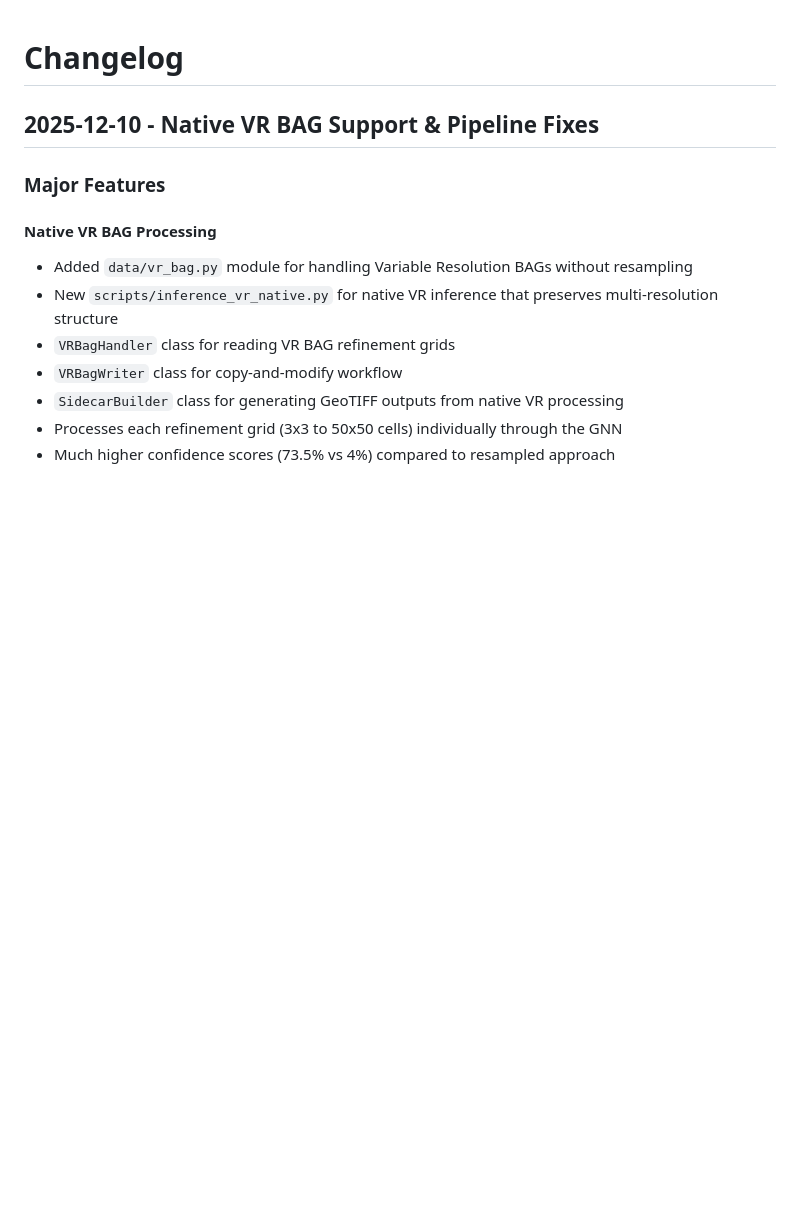
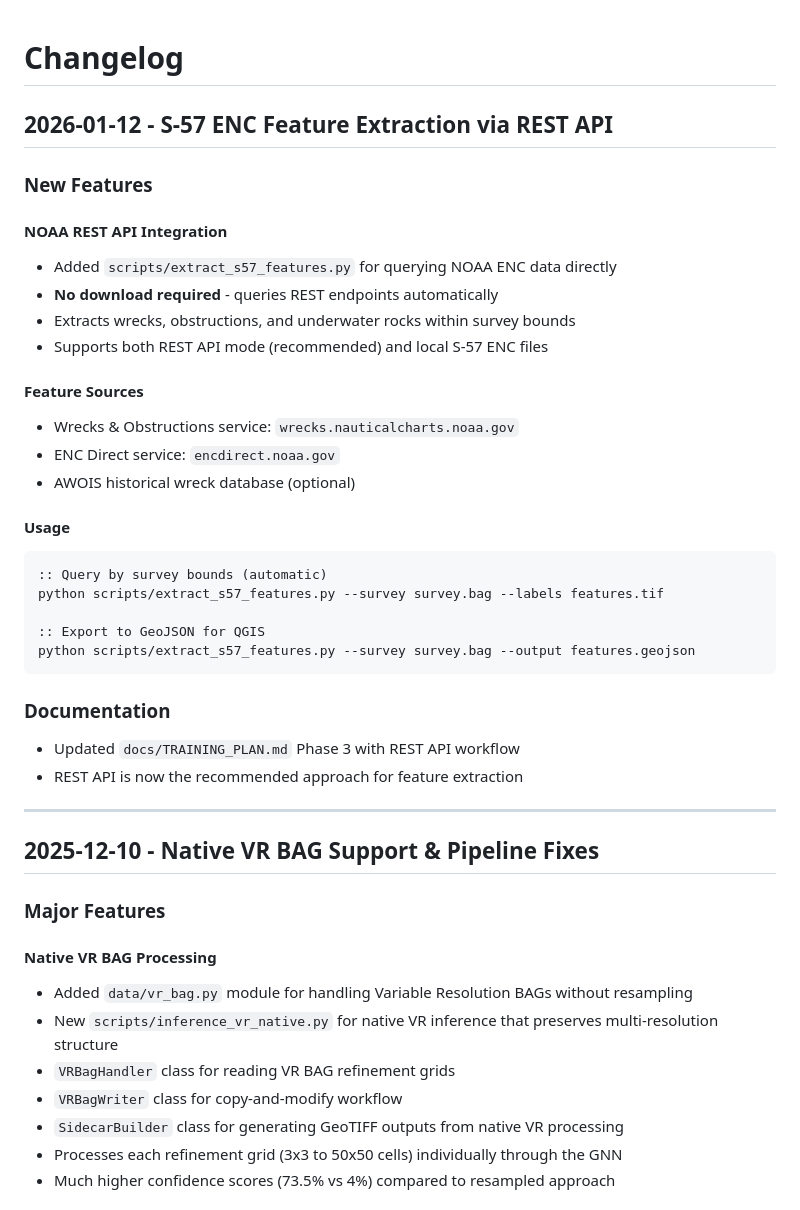
Before and after one commit to grant-froelich/Bathymetric-GNN, a Markdown page: CHANGELOG.md, the part around the change. Drawn GitHub-style; blank space fills up the shorter version.

````diff
--- a/CHANGELOG.md
+++ b/CHANGELOG.md
@@ -1,4 +1,34 @@
 # Changelog
+
+## 2026-01-12 - S-57 ENC Feature Extraction via REST API
+
+### New Features
+
+#### NOAA REST API Integration
+- Added `scripts/extract_s57_features.py` for querying NOAA ENC data directly
+- **No download required** - queries REST endpoints automatically
+- Extracts wrecks, obstructions, and underwater rocks within survey bounds
+- Supports both REST API mode (recommended) and local S-57 ENC files
+
+#### Feature Sources
+- Wrecks & Obstructions service: `wrecks.nauticalcharts.noaa.gov`
+- ENC Direct service: `encdirect.noaa.gov`
+- AWOIS historical wreck database (optional)
+
+#### Usage
+```cmd
+:: Query by survey bounds (automatic)
+python scripts/extract_s57_features.py --survey survey.bag --labels features.tif
+
+:: Export to GeoJSON for QGIS
+python scripts/extract_s57_features.py --survey survey.bag --output features.geojson
+```
+
+### Documentation
+- Updated `docs/TRAINING_PLAN.md` Phase 3 with REST API workflow
+- REST API is now the recommended approach for feature extraction
+
+---
 
 ## 2025-12-10 - Native VR BAG Support & Pipeline Fixes
 
````
